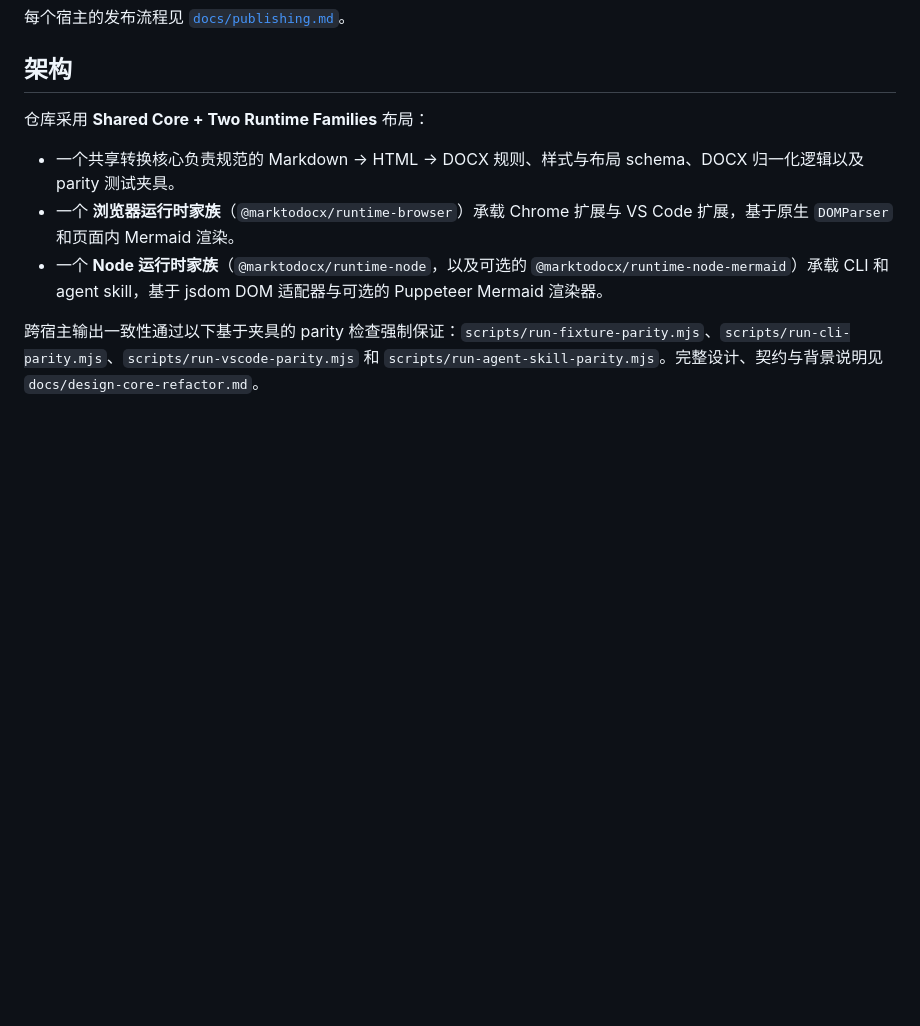
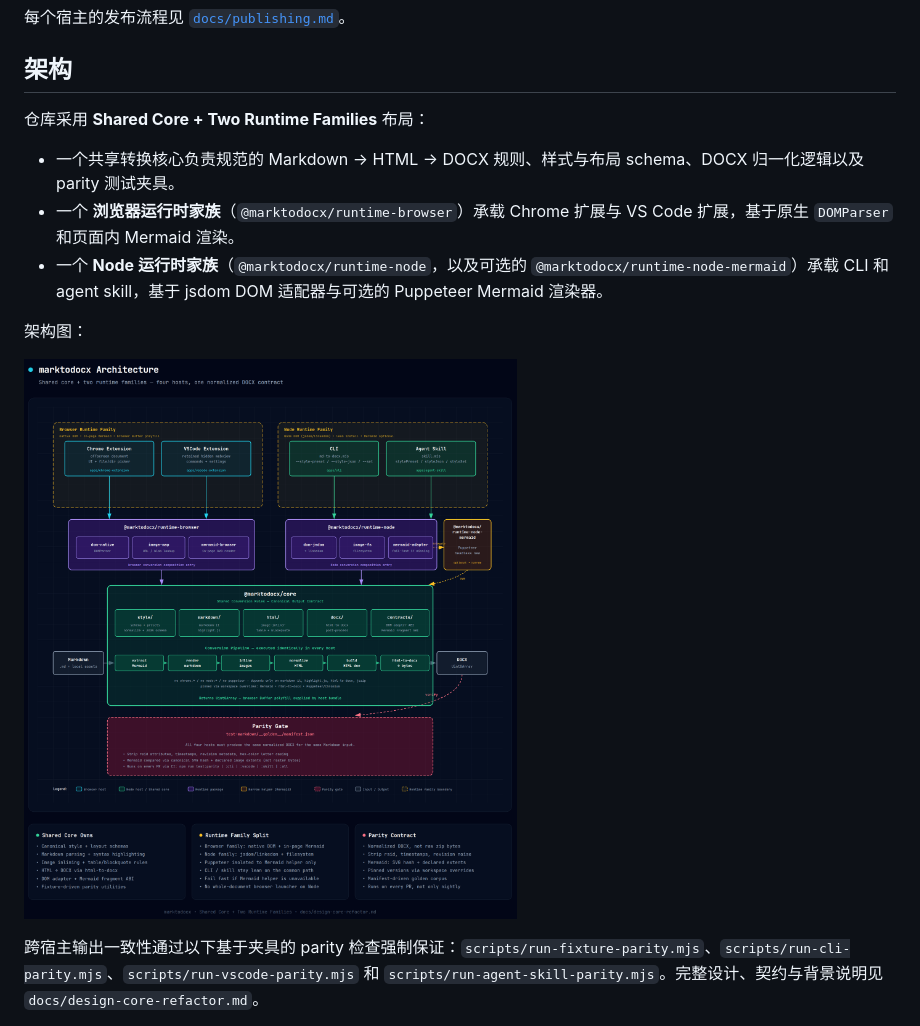
Before and after one commit to zhao-kun/marktodocx, a Markdown page: README.zh-CN.md, the part around one of its changes. GitHub-like rendering; pictures changed too: assets/Marktodocx Architecture Diagram.png (added); blank space fills up the shorter version.

Commit message:
Add project's architecture

```diff
--- a/README.zh-CN.md
+++ b/README.zh-CN.md
@@ -96,6 +107,10 @@ marktodocx **的发布目标**是三个公开仓库：VS Code Marketplace、Chro
 - 一个共享转换核心负责规范的 Markdown → HTML → DOCX 规则、样式与布局 schema、DOCX 归一化逻辑以及 parity 测试夹具。
 - 一个 **浏览器运行时家族**（`@marktodocx/runtime-browser`）承载 Chrome 扩展与 VS Code 扩展，基于原生 `DOMParser` 和页面内 Mermaid 渲染。
 - 一个 **Node 运行时家族**（`@marktodocx/runtime-node`，以及可选的 `@marktodocx/runtime-node-mermaid`）承载 CLI 和 agent skill，基于 jsdom DOM 适配器与可选的 Puppeteer Mermaid 渲染器。
+
+架构图：
+
+![Marktodocx 架构图](assets/Marktodocx%20Architecture%20Diagram.png)
 
 跨宿主输出一致性通过以下基于夹具的 parity 检查强制保证：`scripts/run-fixture-parity.mjs`、`scripts/run-cli-parity.mjs`、`scripts/run-vscode-parity.mjs` 和 `scripts/run-agent-skill-parity.mjs`。完整设计、契约与背景说明见 `docs/design-core-refactor.md`。
 
```
Also changed, not shown: other parts of README.zh-CN.md (+11 -0 lines), README.md (+4 -0 lines), 1 other file.
